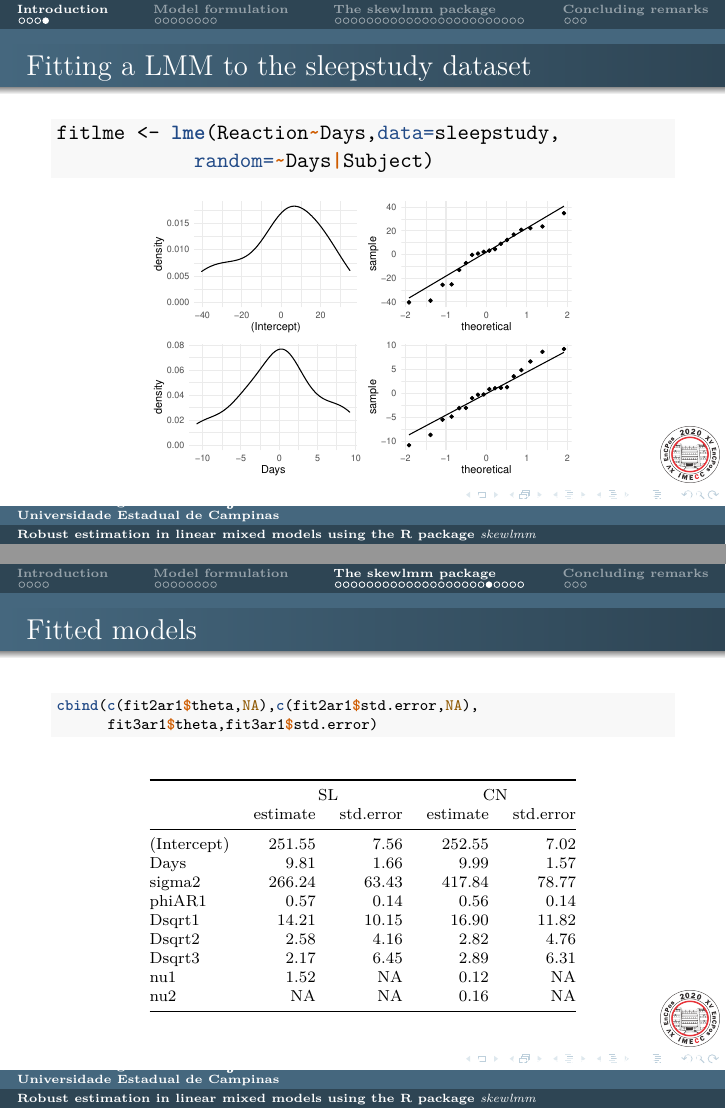
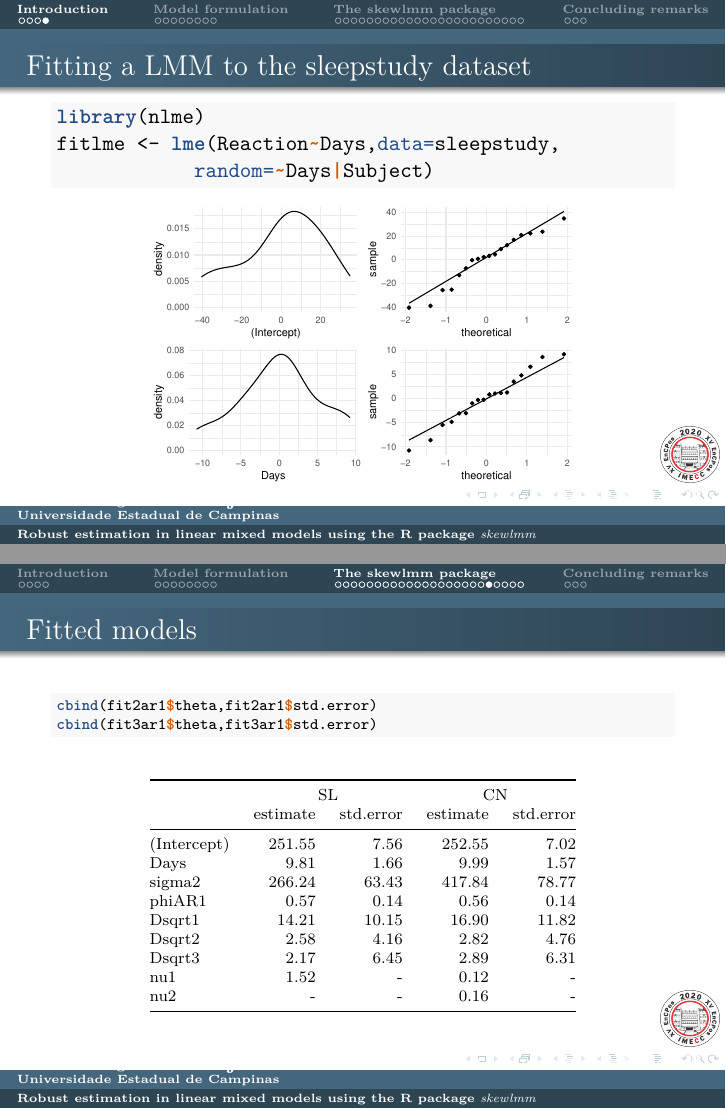
Before and after one commit to fernandalschumacher/Presentation-ENCPOS2020, LaTeX slides (EnCPos2020.tex, which reads code-cut.tex): pages 6 and 36 of 43, joined at a grey line. Compiled offline with pdfLaTeX.

Commit message:
Updates from Overleaf

```diff
--- a/code-cut.tex
+++ b/code-cut.tex
@@ -41,8 +41,10 @@ distributions.
 \begin{frame}[fragile]{Fitting a LMM to the sleepstudy dataset}
 \protect\hypertarget{fitting-a-lmm-to-the-sleepstudy-dataset}{}
 
+\vspace{-.2cm}
 \begin{Shaded}
 \begin{Highlighting}[]
+\KeywordTok{library}\NormalTok{(nlme)}
 \NormalTok{fitlme <-}\StringTok{ }\KeywordTok{lme}\NormalTok{(Reaction}\OperatorTok{~}\NormalTok{Days,}\DataTypeTok{data=}\NormalTok{sleepstudy,}
             \DataTypeTok{random=}\OperatorTok{~}\NormalTok{Days}\OperatorTok{|}\NormalTok{Subject)}
 \end{Highlighting}
@@ -778,8 +780,8 @@ cn & DEC & 1716.3 & 1748.2\tabularnewline
 
 \begin{Shaded}
 \begin{Highlighting}[]
-\KeywordTok{cbind}\NormalTok{(}\KeywordTok{c}\NormalTok{(fit2ar1}\OperatorTok{$}\NormalTok{theta,}\OtherTok{NA}\NormalTok{),}\KeywordTok{c}\NormalTok{(fit2ar1}\OperatorTok{$}\NormalTok{std.error,}\OtherTok{NA}\NormalTok{),}
-\NormalTok{      fit3ar1}\OperatorTok{$}\NormalTok{theta,fit3ar1}\OperatorTok{$}\NormalTok{std.error) }
+\KeywordTok{cbind}\NormalTok{(}\NormalTok{fit2ar1}\OperatorTok{$}\NormalTok{theta}\NormalTok{,}\NormalTok{fit2ar1}\OperatorTok{$}\NormalTok{std.error}\NormalTok{)}
+\KeywordTok{cbind}\NormalTok{(}\NormalTok{fit3ar1}\OperatorTok{$}\NormalTok{theta,fit3ar1}\OperatorTok{$}\NormalTok{std.error) }
 \end{Highlighting}
 \end{Shaded}
 
@@ -796,8 +798,8 @@ phiAR1 & 0.57 & 0.14 & 0.56 & 0.14\tabularnewline
 Dsqrt1 & 14.21 & 10.15 & 16.90 & 11.82\tabularnewline
 Dsqrt2 & 2.58 & 4.16 & 2.82 & 4.76\tabularnewline
 Dsqrt3 & 2.17 & 6.45 & 2.89 & 6.31\tabularnewline
-nu1 & 1.52 & NA & 0.12 & NA\tabularnewline
-nu2& NA & NA & 0.16 & NA\tabularnewline
+nu1 & 1.52 & - & 0.12 & -\tabularnewline
+nu2& - & - & 0.16 & -\tabularnewline
 \bottomrule
 \end{longtable}
 
```
